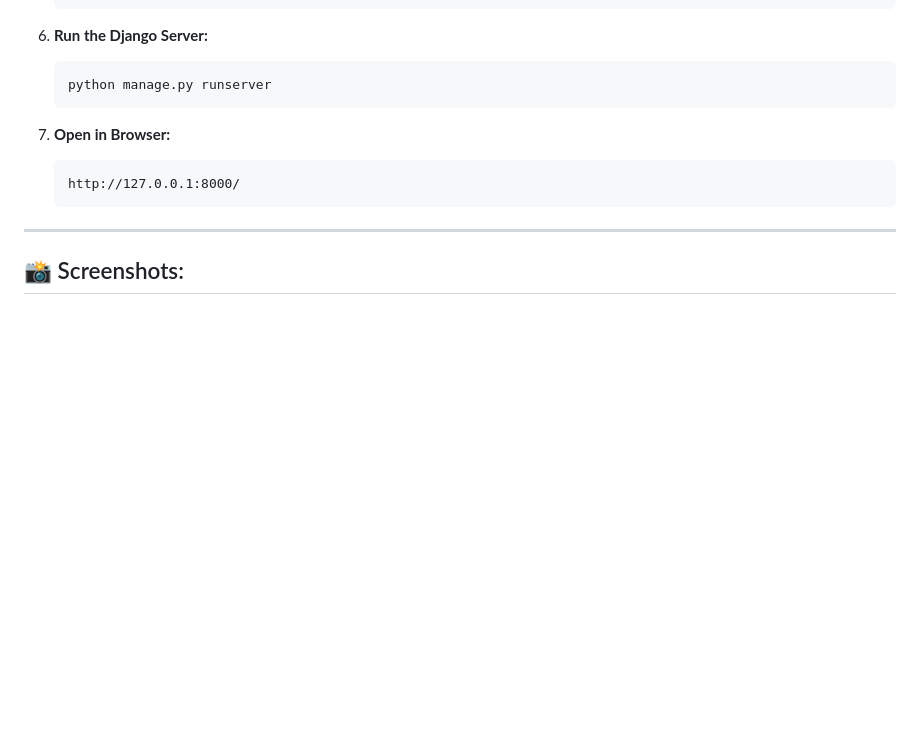
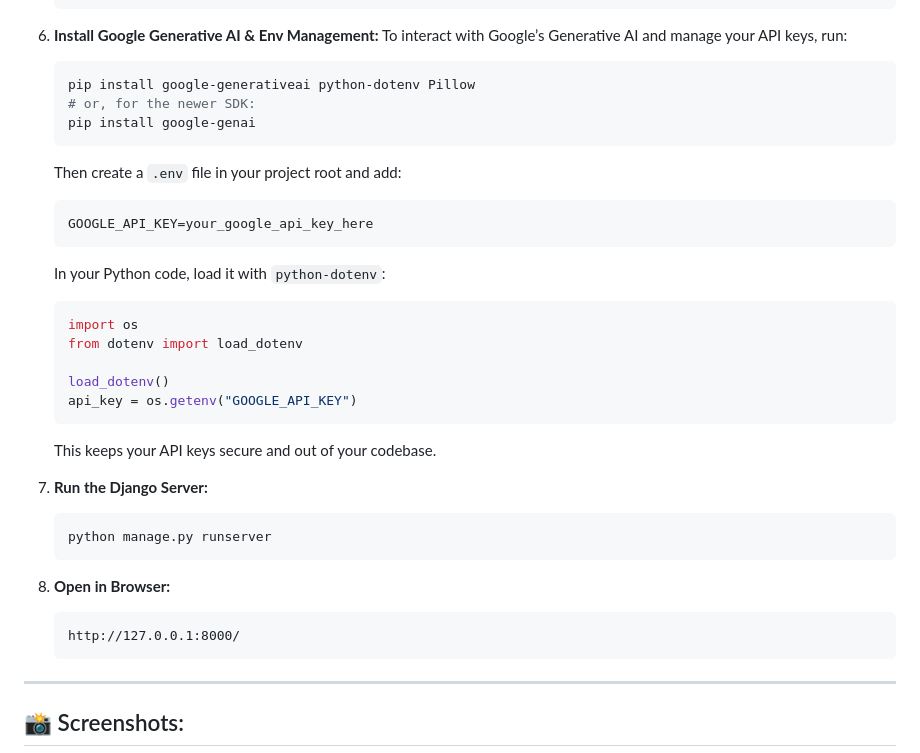
Before and after one commit to Nazneen-Nahar45/HealMate, a Markdown page: README.md, the part around the change. Rendered like a GitHub page; blank space fills up the shorter version.

````diff
--- a/README.md
+++ b/README.md
@@ -70,13 +70,40 @@
    pip install django-crispy-forms crispy-bootstrap4
    ```
 
-6. **Run the Django Server:**
+6. **Install Google Generative AI & Env Management:**
+   To interact with Google’s Generative AI and manage your API keys, run:
+
+   ```bash
+   pip install google-generativeai python-dotenv Pillow
+   # or, for the newer SDK:
+   pip install google-genai
+   ```
+
+   Then create a `.env` file in your project root and add:
+
+   ```text
+   GOOGLE_API_KEY=your_google_api_key_here
+   ```
+
+   In your Python code, load it with `python-dotenv`:
+
+   ```python
+   import os
+   from dotenv import load_dotenv
+
+   load_dotenv()
+   api_key = os.getenv("GOOGLE_API_KEY")
+   ```
+
+   This keeps your API keys secure and out of your codebase.
+
+7. **Run the Django Server:**
 
    ```sh
    python manage.py runserver
    ```
 
-7. **Open in Browser:**
+8. **Open in Browser:**
 
    ```
    http://127.0.0.1:8000/
````
